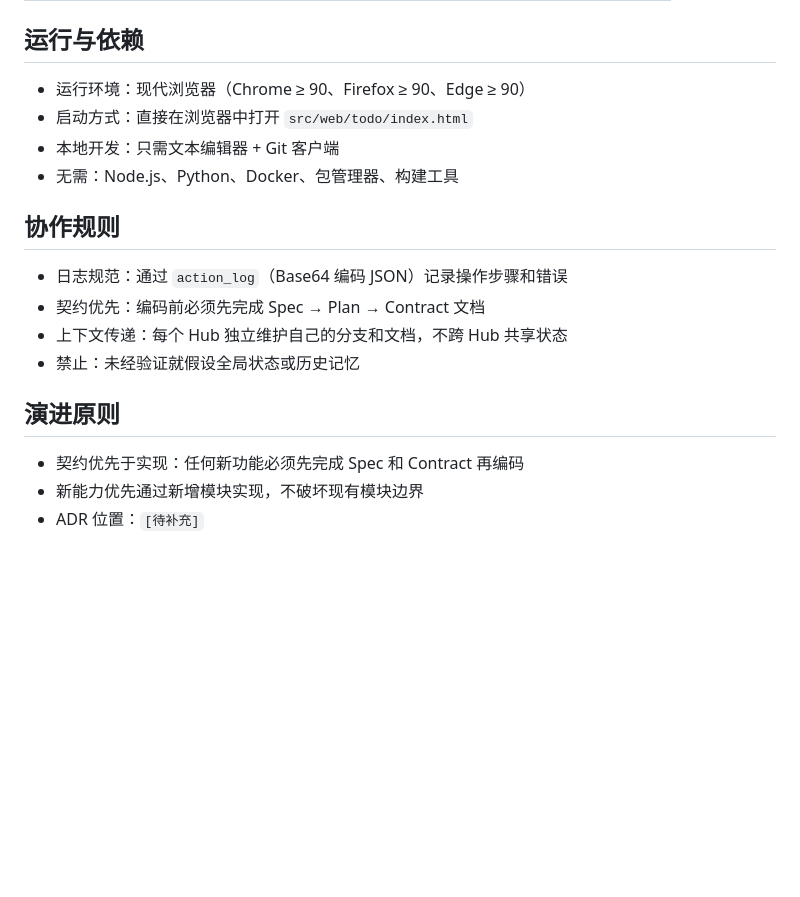
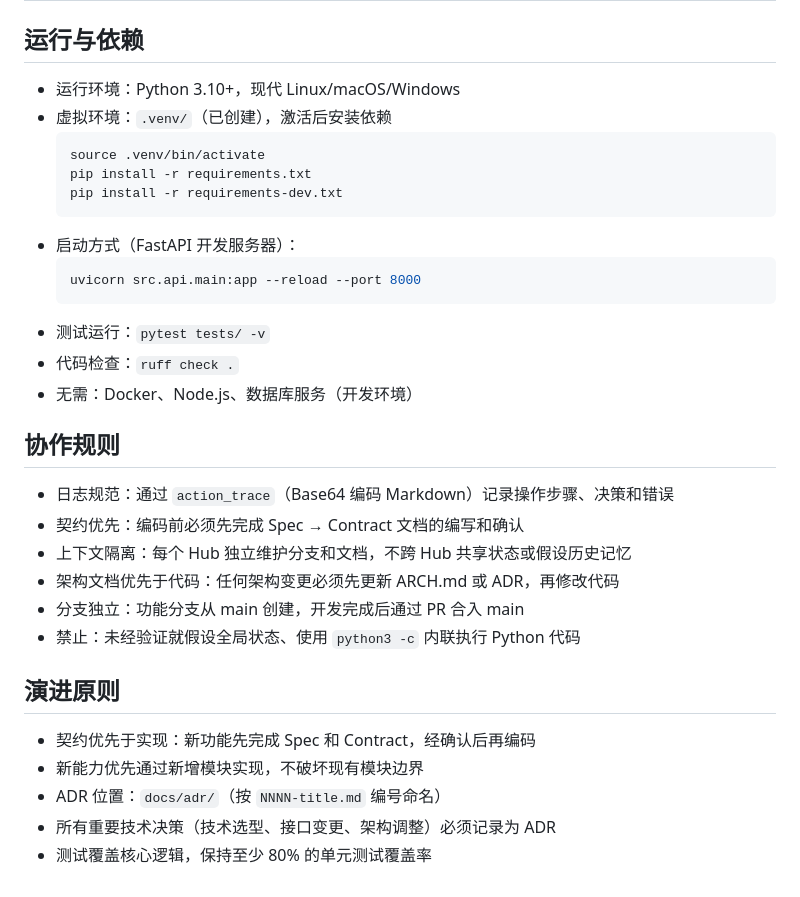
Before and after one commit to sensee-arch/test-repo, a Markdown page: .ai/about.md, the part around one of its changes. Rendered like a GitHub page; blank space fills up the shorter version.

````diff
--- a/.ai/about.md
+++ b/.ai/about.md
@@ -54,20 +56,34 @@
 
 ## 运行与依赖
 
-- 运行环境：现代浏览器（Chrome ≥ 90、Firefox ≥ 90、Edge ≥ 90）
-- 启动方式：直接在浏览器中打开 `src/web/todo/index.html`
-- 本地开发：只需文本编辑器 + Git 客户端
-- 无需：Node.js、Python、Docker、包管理器、构建工具
+- 运行环境：Python 3.10+，现代 Linux/macOS/Windows
+- 虚拟环境：`.venv/`（已创建），激活后安装依赖
+  ```bash
+  source .venv/bin/activate
+  pip install -r requirements.txt
+  pip install -r requirements-dev.txt
+  ```
+- 启动方式（FastAPI 开发服务器）：
+  ```bash
+  uvicorn src.api.main:app --reload --port 8000
+  ```
+- 测试运行：`pytest tests/ -v`
+- 代码检查：`ruff check .`
+- 无需：Docker、Node.js、数据库服务（开发环境）
 
 ## 协作规则
 
-- 日志规范：通过 `action_log`（Base64 编码 JSON）记录操作步骤和错误
-- 契约优先：编码前必须先完成 Spec → Plan → Contract 文档
-- 上下文传递：每个 Hub 独立维护自己的分支和文档，不跨 Hub 共享状态
-- 禁止：未经验证就假设全局状态或历史记忆
+- 日志规范：通过 `action_trace`（Base64 编码 Markdown）记录操作步骤、决策和错误
+- 契约优先：编码前必须先完成 Spec → Contract 文档的编写和确认
+- 上下文隔离：每个 Hub 独立维护分支和文档，不跨 Hub 共享状态或假设历史记忆
+- 架构文档优先于代码：任何架构变更必须先更新 ARCH.md 或 ADR，再修改代码
+- 分支独立：功能分支从 main 创建，开发完成后通过 PR 合入 main
+- 禁止：未经验证就假设全局状态、使用 `python3 -c` 内联执行 Python 代码
 
 ## 演进原则
 
-- 契约优先于实现：任何新功能必须先完成 Spec 和 Contract 再编码
+- 契约优先于实现：新功能先完成 Spec 和 Contract，经确认后再编码
 - 新能力优先通过新增模块实现，不破坏现有模块边界
-- ADR 位置：`[待补充]`
+- ADR 位置：`docs/adr/`（按 `NNNN-title.md` 编号命名）
+- 所有重要技术决策（技术选型、接口变更、架构调整）必须记录为 ADR
+- 测试覆盖核心逻辑，保持至少 80% 的单元测试覆盖率
````
Also changed, not shown: other parts of .ai/about.md (+37 -35 lines).
